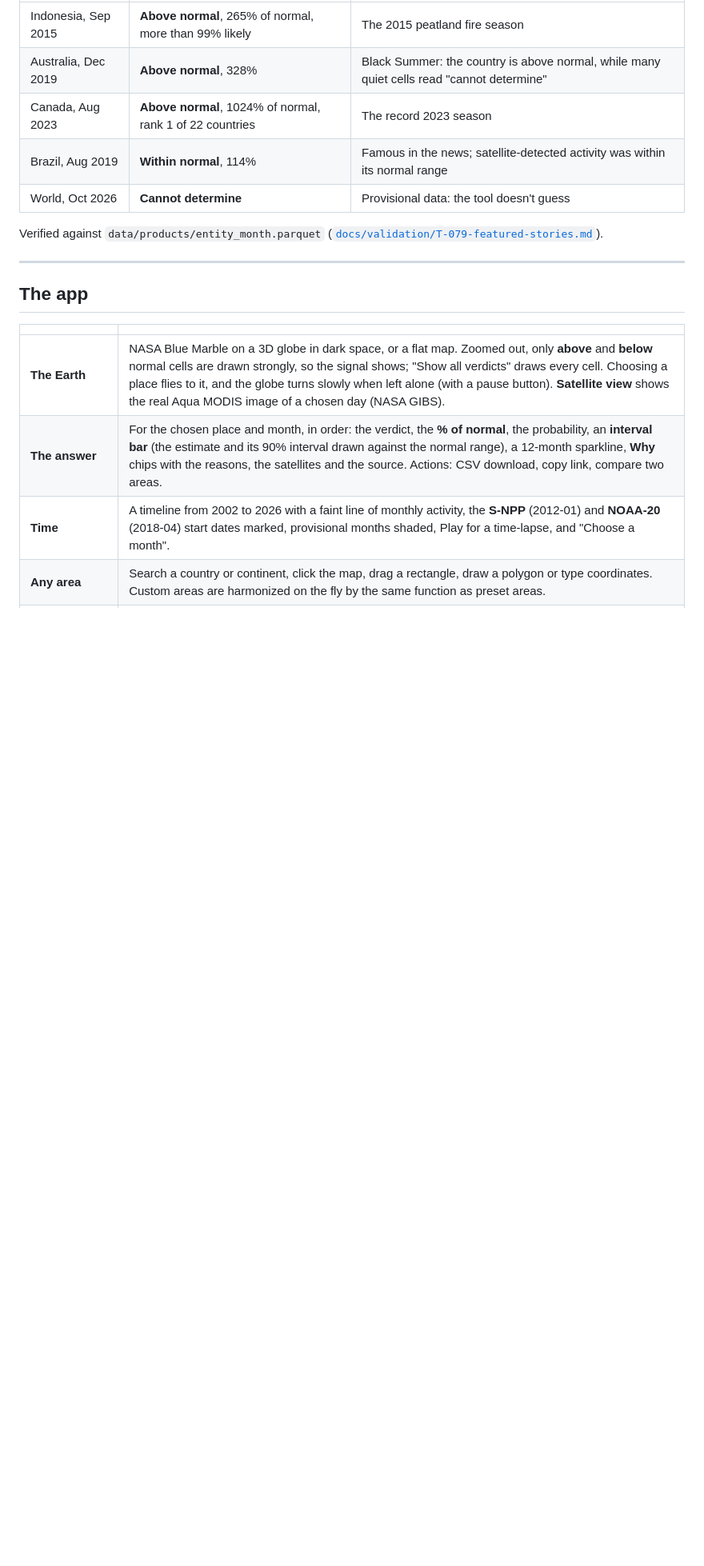
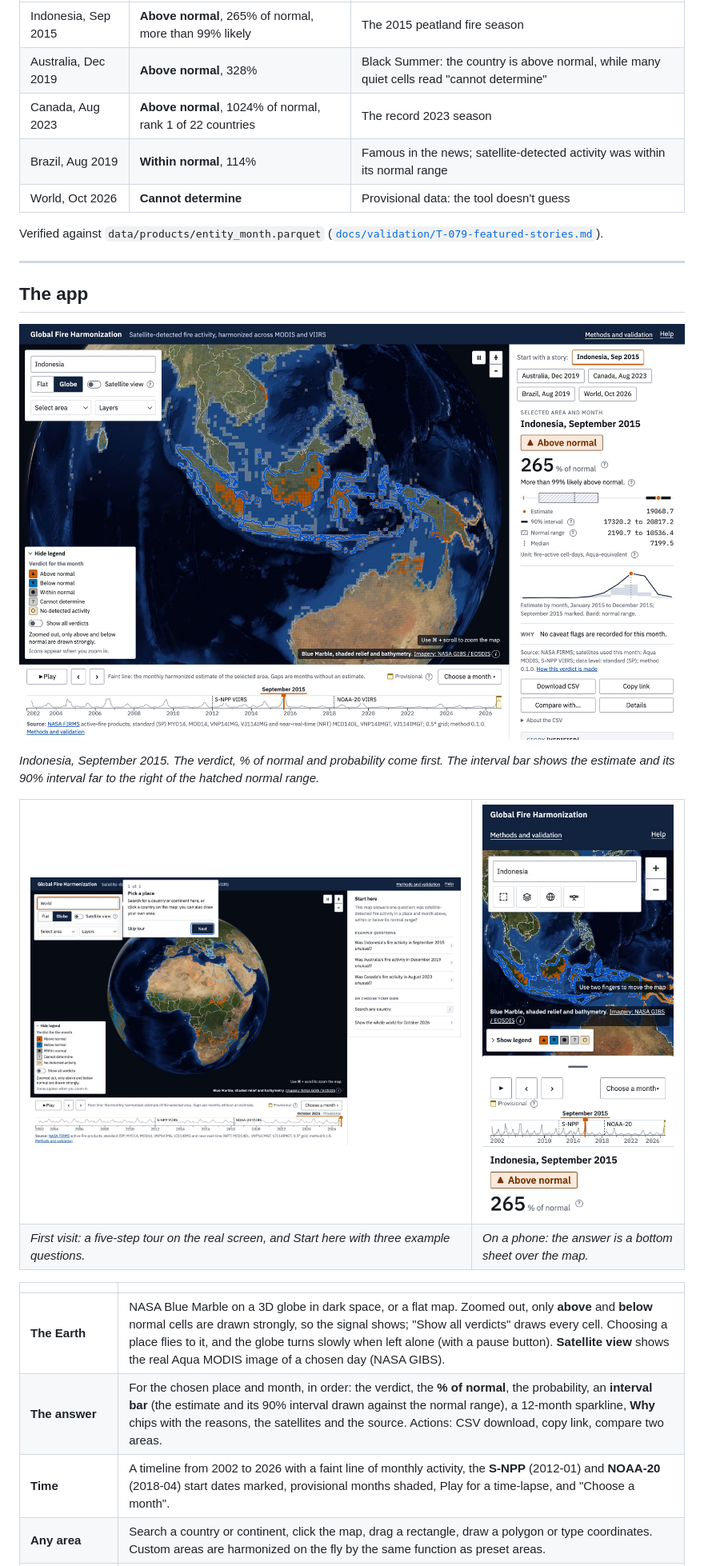
Before and after one commit to vishalbg02/global-fire-harmonization, a Markdown page: README.md, the part around one of its changes. Shown at 80% size. Rendered like a GitHub page; pictures changed too: docs/figures/screenshots/first-visit-tour.jpg (added), docs/figures/screenshots/indonesia-2015-09.jpg (added), docs/figures/screenshots/phone-indonesia.jpg (added); blank space fills up the shorter version.

Commit message:
docs: README screenshots of the live app (globe, Indonesia 2015, tour, phone, raw vs harmonized, validation) and a jump line

```diff
--- a/README.md
+++ b/README.md
@@ -34,6 +44,22 @@ Verified against `data/products/entity_month.parquet` ([`docs/validation/T-079-f
 ---
 
 ## The app
+
+![Indonesia, September 2015: above normal, 265% of normal, more than 99% likely, with the interval bar against the normal range](docs/figures/screenshots/indonesia-2015-09.jpg)
+
+*Indonesia, September 2015. The verdict, % of normal and probability come first. The interval bar shows the estimate and its 90% interval far to the right of the hatched normal range.*
+
+<table>
+<tr>
+<td width="68%"><img src="docs/figures/screenshots/first-visit-tour.jpg" alt="First visit: the guided tour points at the area search, and Start here offers three example questions"></td>
+<td width="32%"><img src="docs/figures/screenshots/phone-indonesia.jpg" alt="On a phone: the dock as icon buttons, the timeline and the answer in a bottom sheet over the map"></td>
+</tr>
+<tr>
+<td><em>First visit: a five-step tour on the real screen, and Start here with three example questions.</em></td>
+<td><em>On a phone: the answer is a bottom sheet over the map.</em></td>
+</tr>
+</table>
+
 
 | | |
 |---|---|
```
Also changed, not shown: other parts of README.md (+14 -0 lines), docs/figures/screenshots/analytics-raw-vs-harmonized.jpg (added), docs/figures/screenshots/methods-validation.jpg (added), docs/figures/screenshots/world-globe.jpg (added).
